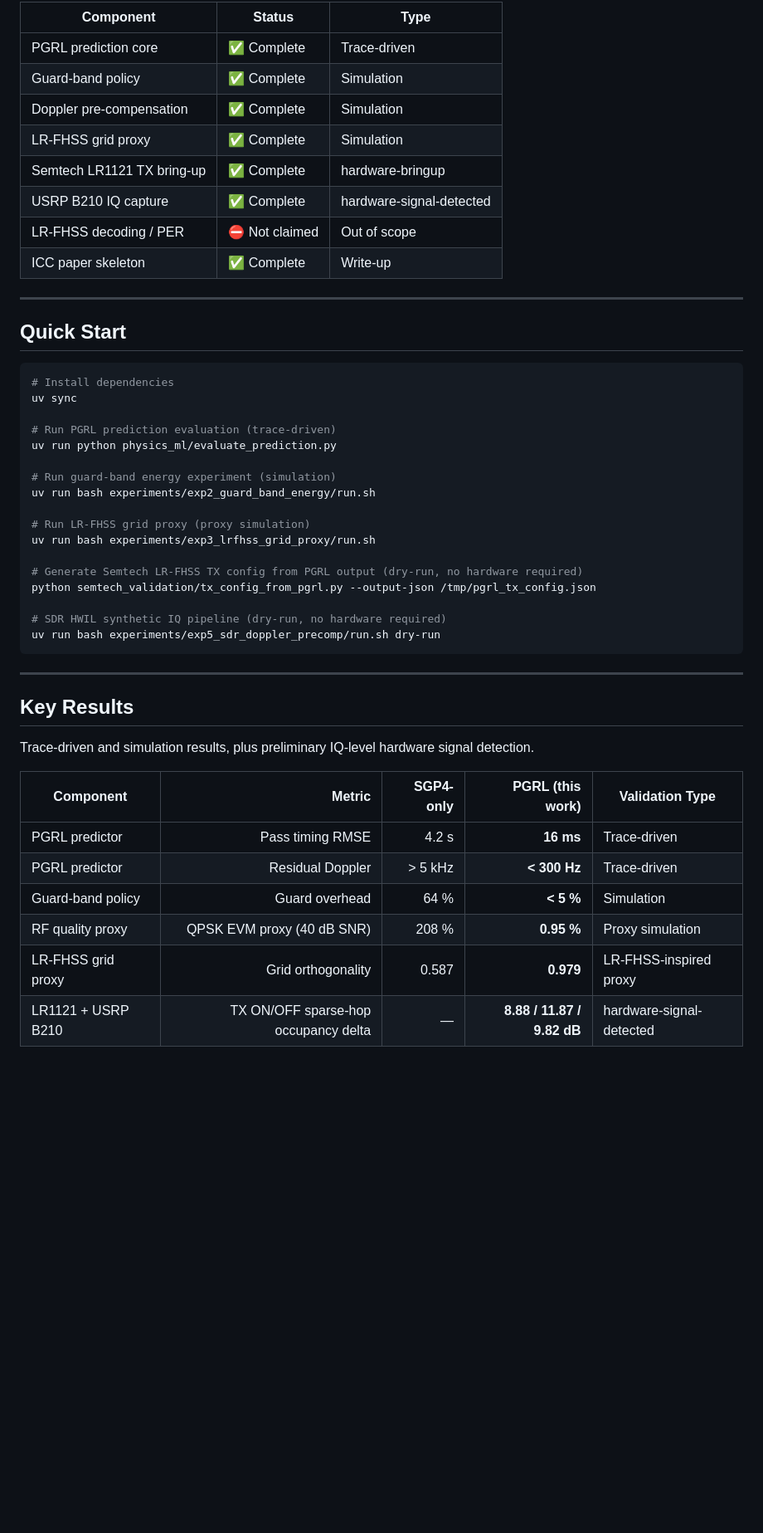
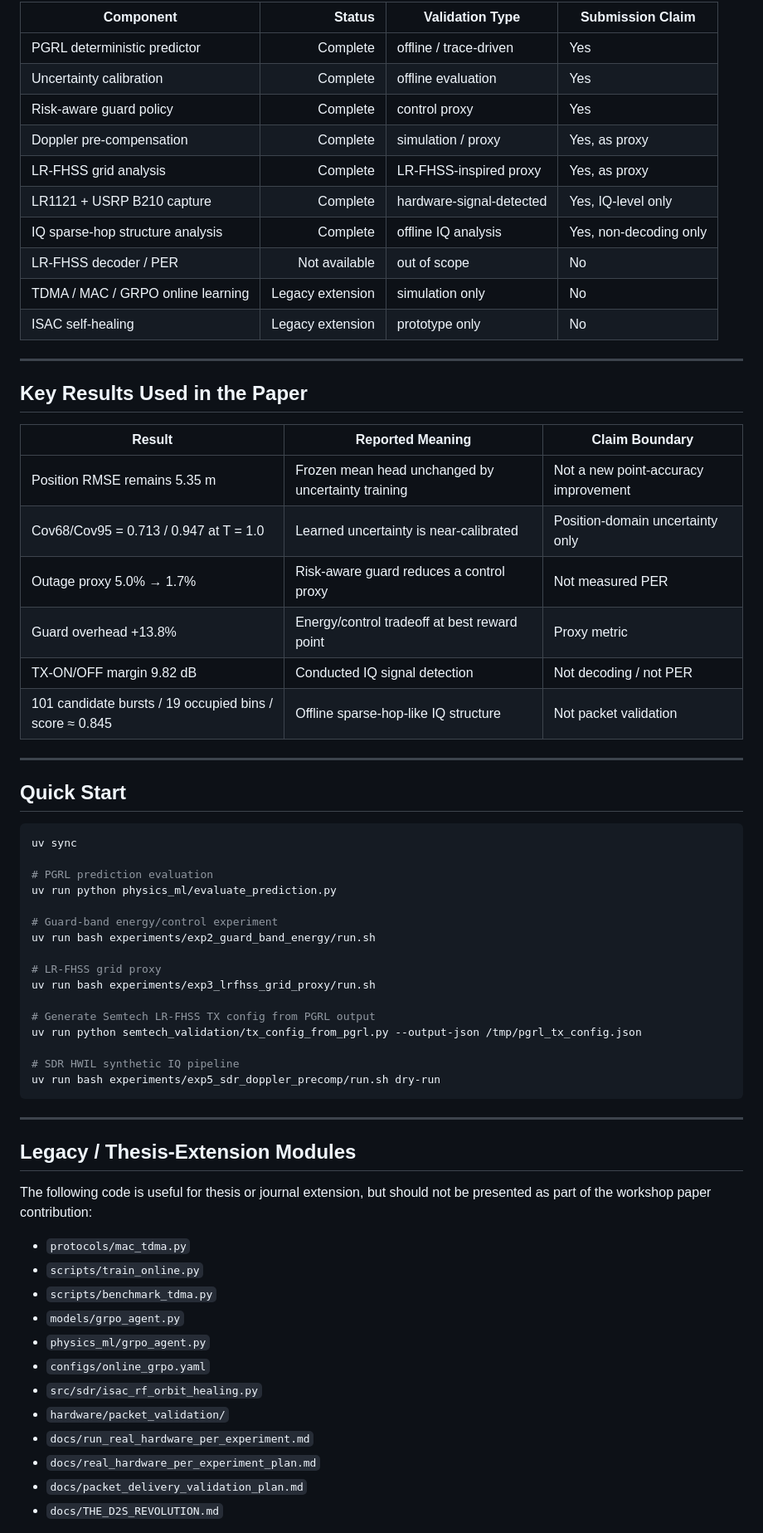
Before and after one commit to Vanisherzd/LEO-Hybrid-PGRL, a Markdown page: README.md, the part around one of its changes. Shown at 83% size. Drawn GitHub-style; blank space fills up the shorter version.

Commit message:
docs(readme): retarget repo to clean workshop submission scope

````diff
--- a/README.md
+++ b/README.md
@@ -77,51 +71,69 @@ LEO-Hybrid-PGRL/              # Project root
 
-| Component | Status | Type |
-|-----------|--------|------|
-| PGRL prediction core | ✅ Complete | Trace-driven |
-| Guard-band policy | ✅ Complete | Simulation |
-| Doppler pre-compensation | ✅ Complete | Simulation |
-| LR-FHSS grid proxy | ✅ Complete | Simulation |
-| Semtech LR1121 TX bring-up | ✅ Complete | hardware-bringup |
-| USRP B210 IQ capture | ✅ Complete | hardware-signal-detected |
-| LR-FHSS decoding / PER | ⛔ Not claimed | Out of scope |
-| ICC paper skeleton | ✅ Complete | Write-up |
+| Component | Status | Validation Type | Submission Claim |
+|---|---:|---|---|
+| PGRL deterministic predictor | Complete | offline / trace-driven | Yes |
+| Uncertainty calibration | Complete | offline evaluation | Yes |
+| Risk-aware guard policy | Complete | control proxy | Yes |
+| Doppler pre-compensation | Complete | simulation / proxy | Yes, as proxy |
+| LR-FHSS grid analysis | Complete | LR-FHSS-inspired proxy | Yes, as proxy |
+| LR1121 + USRP B210 capture | Complete | hardware-signal-detected | Yes, IQ-level only |
+| IQ sparse-hop structure analysis | Complete | offline IQ analysis | Yes, non-decoding only |
+| LR-FHSS decoder / PER | Not available | out of scope | No |
+| TDMA / MAC / GRPO online learning | Legacy extension | simulation only | No |
+| ISAC self-healing | Legacy extension | prototype only | No |
+
+---
+
+## Key Results Used in the Paper
+
+| Result | Reported Meaning | Claim Boundary |
+|---|---|---|
+| Position RMSE remains 5.35 m | Frozen mean head unchanged by uncertainty training | Not a new point-accuracy improvement |
+| Cov68/Cov95 = 0.713 / 0.947 at T = 1.0 | Learned uncertainty is near-calibrated | Position-domain uncertainty only |
+| Outage proxy 5.0% → 1.7% | Risk-aware guard reduces a control proxy | Not measured PER |
+| Guard overhead +13.8% | Energy/control tradeoff at best reward point | Proxy metric |
+| TX-ON/OFF margin 9.82 dB | Conducted IQ signal detection | Not decoding / not PER |
+| 101 candidate bursts / 19 occupied bins / score ≈ 0.845 | Offline sparse-hop-like IQ structure | Not packet validation |
 
 ---
 
 ## Quick Start
 
 ```bash
-# Install dependencies
 uv sync
 
-# Run PGRL prediction evaluation (trace-driven)
+# PGRL prediction evaluation
 uv run python physics_ml/evaluate_prediction.py
 
-# Run guard-band energy experiment (simulation)
+# Guard-band energy/control experiment
 uv run bash experiments/exp2_guard_band_energy/run.sh
 
-# Run LR-FHSS grid proxy (proxy simulation)
+# LR-FHSS grid proxy
 uv run bash experiments/exp3_lrfhss_grid_proxy/run.sh
 
-# Generate Semtech LR-FHSS TX config from PGRL output (dry-run, no hardware required)
-python semtech_validation/tx_config_from_pgrl.py --output-json /tmp/pgrl_tx_config.json
+# Generate Semtech LR-FHSS TX config from PGRL output
+uv run python semtech_validation/tx_config_from_pgrl.py --output-json /tmp/pgrl_tx_config.json
 
-# SDR HWIL synthetic IQ pipeline (dry-run, no hardware required)
+# SDR HWIL synthetic IQ pipeline
 uv run bash experiments/exp5_sdr_doppler_precomp/run.sh dry-run
 ```
 
 ---
 
-## Key Results
+## Legacy / Thesis-Extension Modules
 
-Trace-driven and simulation results, plus preliminary IQ-level hardware signal detection.
+The following code is useful for thesis or journal extension, but should not be presented as part of the workshop paper contribution:
 
-| Component           | Metric                    | SGP4-only  | PGRL (this work) | Validation Type      |
-|---------------------|--------------------------:|----------:|----------------:|----------------------|
-| PGRL predictor      | Pass timing RMSE          |    4.2 s  |     **16 ms**   | Trace-driven         |
-| PGRL predictor      | Residual Doppler          |  > 5 kHz  |    **< 300 Hz** | Trace-driven         |
-| Guard-band policy   | Guard overhead            |      64 % |        **< 5 %** | Simulation           |
-| RF quality proxy    | QPSK EVM proxy (40 dB SNR) |   208 %  |      **0.95 %** | Proxy simulation     |
-| LR-FHSS grid proxy  | Grid orthogonality        |    0.587  |      **0.979**  | LR-FHSS-inspired proxy |
-| LR1121 + USRP B210  | TX ON/OFF sparse-hop occupancy delta | — | **8.88 / 11.87 / 9.82 dB** | hardware-signal-detected |
+- `protocols/mac_tdma.py`
+- `scripts/train_online.py`
+- `scripts/benchmark_tdma.py`
+- `models/grpo_agent.py`
+- `physics_ml/grpo_agent.py`
+- `configs/online_grpo.yaml`
+- `src/sdr/isac_rf_orbit_healing.py`
+- `hardware/packet_validation/`
+- `docs/run_real_hardware_per_experiment.md`
+- `docs/real_hardware_per_experiment_plan.md`
+- `docs/packet_delivery_validation_plan.md`
+- `docs/THE_D2S_REVOLUTION.md`
 
````
Also changed, not shown: other parts of README.md (+57 -79 lines).
